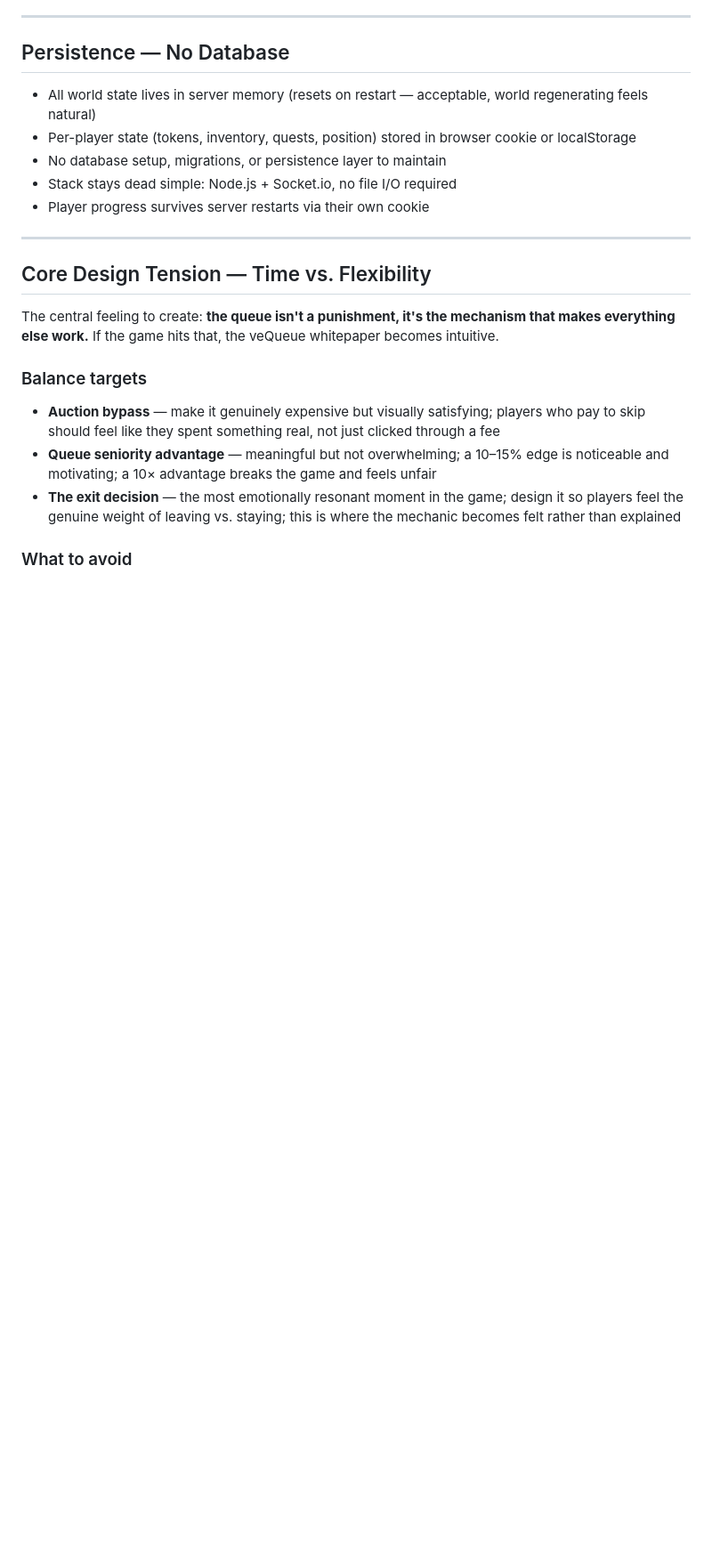
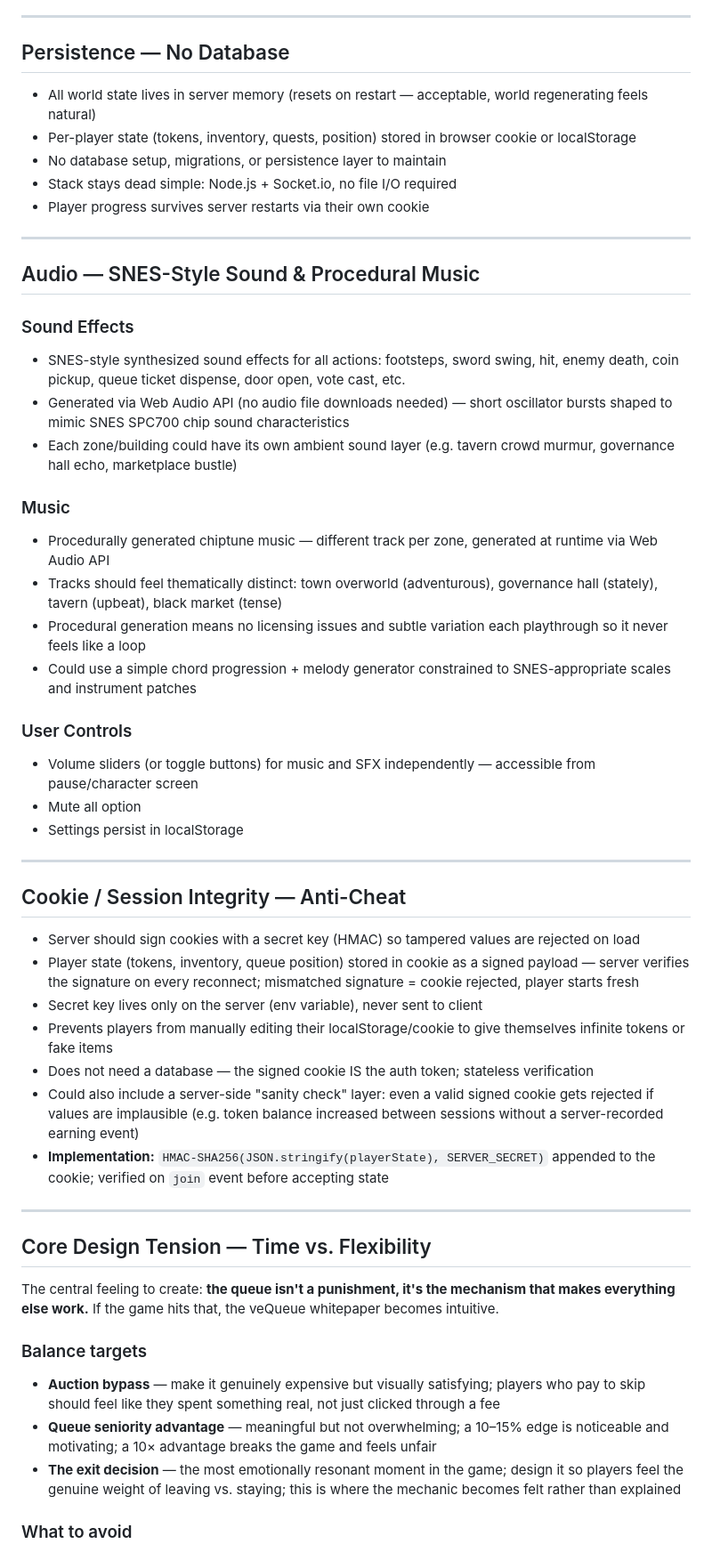
Before and after one commit to imimim-username/vequeue-demo, a Markdown page: IDEAS.md, the part around the change. Shown at 89% size. Drawn GitHub-style; blank space fills up the shorter version.

Commit message:
Add audio, anti-cheat, and reorganize ideas
New ideas: SNES-style sound effects + procedural chiptune music via Web
Audio API (zone-specific tracks, independent volume controls); HMAC-signed
cookie anti-cheat (stateless server-side verification, sanity checks).

Reorganized entire IDEAS.md into logical sections: Game Identity, Core
Mechanic, Visual Style, World, Combat, Character System, Death/Respawn,
Economy, Multiplayer, Persistence, Audio, Anti-Cheat, Design Tension,
and all veQueue mechanic teaching sections.

Co-Authored-By: Claude Sonnet 4.6 <noreply@anthropic.com>

```diff
--- a/IDEAS.md
+++ b/IDEAS.md
@@ -213,6 +213,38 @@ Inspired by classic BBS door games (Trade Wars, Legend of the Red Dragon). Playe
 
 ---
 
+## Audio — SNES-Style Sound & Procedural Music
+
+### Sound Effects
+- SNES-style synthesized sound effects for all actions: footsteps, sword swing, hit, enemy death, coin pickup, queue ticket dispense, door open, vote cast, etc.
+- Generated via Web Audio API (no audio file downloads needed) — short oscillator bursts shaped to mimic SNES SPC700 chip sound characteristics
+- Each zone/building could have its own ambient sound layer (e.g. tavern crowd murmur, governance hall echo, marketplace bustle)
+
+### Music
+- Procedurally generated chiptune music — different track per zone, generated at runtime via Web Audio API
+- Tracks should feel thematically distinct: town overworld (adventurous), governance hall (stately), tavern (upbeat), black market (tense)
+- Procedural generation means no licensing issues and subtle variation each playthrough so it never feels like a loop
+- Could use a simple chord progression + melody generator constrained to SNES-appropriate scales and instrument patches
+
+### User Controls
+- Volume sliders (or toggle buttons) for music and SFX independently — accessible from pause/character screen
+- Mute all option
+- Settings persist in localStorage
+
+---
+
+## Cookie / Session Integrity — Anti-Cheat
+
+- Server should sign cookies with a secret key (HMAC) so tampered values are rejected on load
+- Player state (tokens, inventory, queue position) stored in cookie as a signed payload — server verifies the signature on every reconnect; mismatched signature = cookie rejected, player starts fresh
+- Secret key lives only on the server (env variable), never sent to client
+- Prevents players from manually editing their localStorage/cookie to give themselves infinite tokens or fake items
+- Does not need a database — the signed cookie IS the auth token; stateless verification
+- Could also include a server-side "sanity check" layer: even a valid signed cookie gets rejected if values are implausible (e.g. token balance increased between sessions without a server-recorded earning event)
+- **Implementation:** `HMAC-SHA256(JSON.stringify(playerState), SERVER_SECRET)` appended to the cookie; verified on `join` event before accepting state
+
+---
+
 ## Core Design Tension — Time vs. Flexibility
 
 The central feeling to create: **the queue isn't a punishment, it's the mechanism that makes everything else work.** If the game hits that, the veQueue whitepaper becomes intuitive.
```
